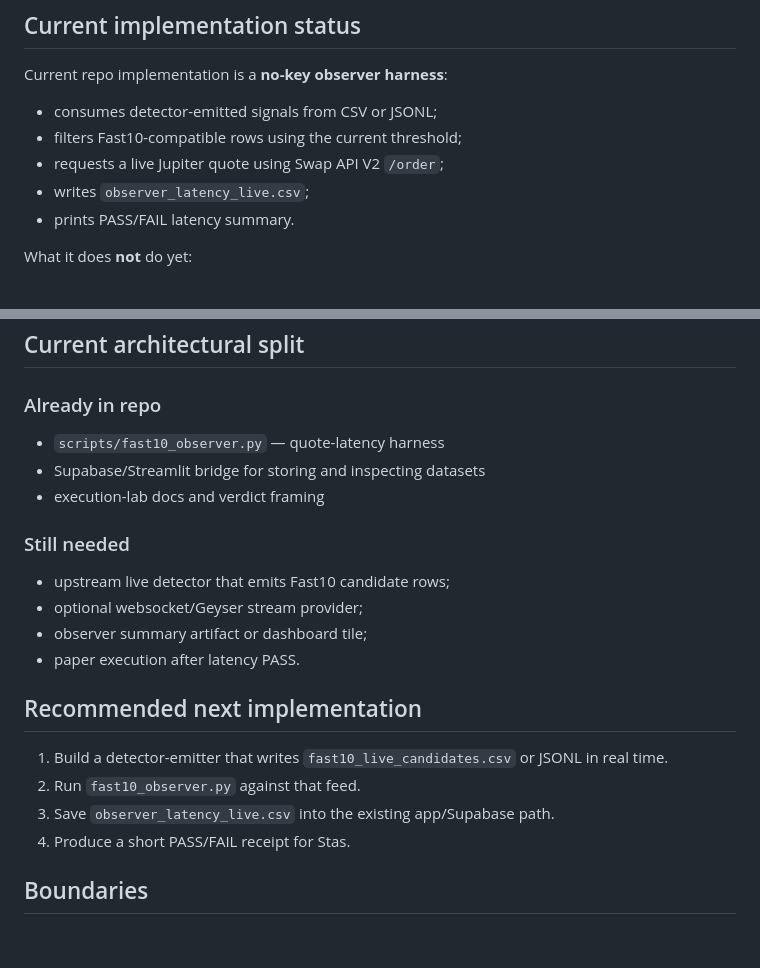
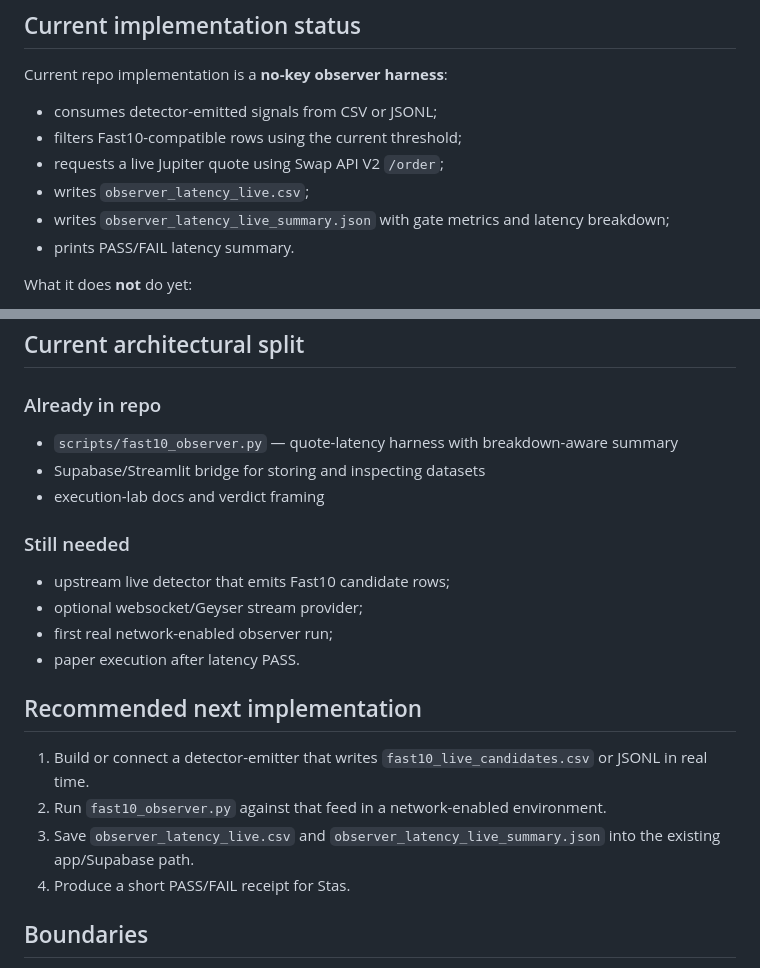
Before and after one commit to serhiipriadko2-sys/membot, a Markdown page: docs/FAST10_OBSERVER.md, 2 parts joined by grey strips. Drawn GitHub-style; blank space fills up the shorter version.

```diff
--- a/docs/FAST10_OBSERVER.md
+++ b/docs/FAST10_OBSERVER.md
@@ -20,6 +20,7 @@ Current repo implementation is a **no-key observer harness**:
 - filters Fast10-compatible rows using the current threshold;
 - requests a live Jupiter quote using Swap API V2 `/order`;
 - writes `observer_latency_live.csv`;
+- writes `observer_latency_live_summary.json` with gate metrics and latency breakdown;
 - prints PASS/FAIL latency summary.
 
 What it does **not** do yet:
@@ -147,7 +159,7 @@ complete audit log
 
 ### Already in repo
 
-- `scripts/fast10_observer.py` — quote-latency harness
+- `scripts/fast10_observer.py` — quote-latency harness with breakdown-aware summary
 - Supabase/Streamlit bridge for storing and inspecting datasets
 - execution-lab docs and verdict framing
 
@@ -155,14 +167,14 @@ complete audit log
 
 - upstream live detector that emits Fast10 candidate rows;
 - optional websocket/Geyser stream provider;
-- observer summary artifact or dashboard tile;
+- first real network-enabled observer run;
 - paper execution after latency PASS.
 
 ## Recommended next implementation
 
-1. Build a detector-emitter that writes `fast10_live_candidates.csv` or JSONL in real time.
-2. Run `fast10_observer.py` against that feed.
-3. Save `observer_latency_live.csv` into the existing app/Supabase path.
+1. Build or connect a detector-emitter that writes `fast10_live_candidates.csv` or JSONL in real time.
+2. Run `fast10_observer.py` against that feed in a network-enabled environment.
+3. Save `observer_latency_live.csv` and `observer_latency_live_summary.json` into the existing app/Supabase path.
 4. Produce a short PASS/FAIL receipt for Stas.
 
 ## Boundaries
```
Also changed, not shown: other parts of docs/FAST10_OBSERVER.md (+26 -15 lines).
